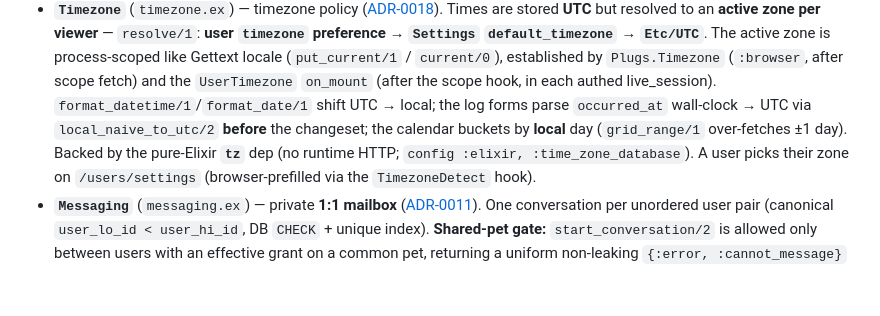
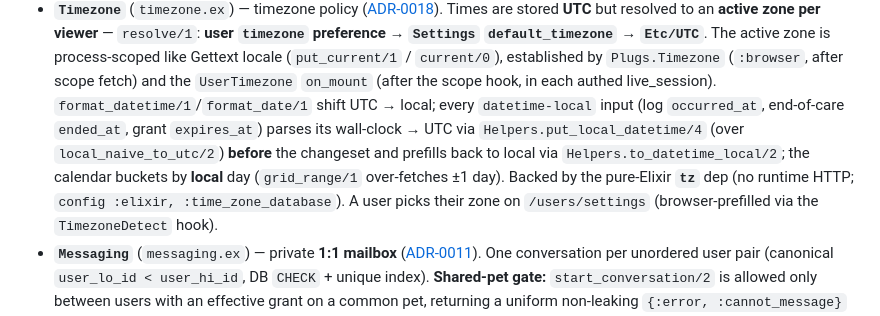
Before and after one commit to hiroshiyui/GoodMao2, a Markdown page: CLAUDE.md, the part around the change. Drawn GitHub-style; blank space fills up the shorter version.

Commit message:
docs: note all datetime-local inputs share the timezone helper
End-of-care `ended_at` and grant `expires_at` now go through the same
wall-clock → UTC conversion as log `occurred_at`, via the shared
`Helpers.put_local_datetime/4` / `to_datetime_local/2`. Update the
Timezone note in CLAUDE.md so it no longer reads as log-forms-only.

Co-Authored-By: Claude Opus 4.8 <noreply@anthropic.com>

```diff
--- a/CLAUDE.md
+++ b/CLAUDE.md
@@ -171,8 +171,10 @@ call them.
   process-scoped like Gettext locale (`put_current/1` / `current/0`), established by
   `Plugs.Timezone` (`:browser`, after scope fetch) and the `UserTimezone` `on_mount` (after the
   scope hook, in each authed live_session). `format_datetime/1`/`format_date/1` shift UTC → local;
-  the log forms parse `occurred_at` wall-clock → UTC via `local_naive_to_utc/2` **before** the
-  changeset; the calendar buckets by **local** day (`grid_range/1` over-fetches ±1 day). Backed by
+  every `datetime-local` input (log `occurred_at`, end-of-care `ended_at`, grant `expires_at`)
+  parses its wall-clock → UTC via `Helpers.put_local_datetime/4` (over `local_naive_to_utc/2`)
+  **before** the changeset and prefills back to local via `Helpers.to_datetime_local/2`; the
+  calendar buckets by **local** day (`grid_range/1` over-fetches ±1 day). Backed by
   the pure-Elixir **`tz`** dep (no runtime HTTP; `config :elixir, :time_zone_database`). A user
   picks their zone on `/users/settings` (browser-prefilled via the `TimezoneDetect` hook).
 - **`Messaging`** (`messaging.ex`) — private **1:1 mailbox** ([ADR-0011](doc/adr/0011-notifications-and-messaging.md)).
```
